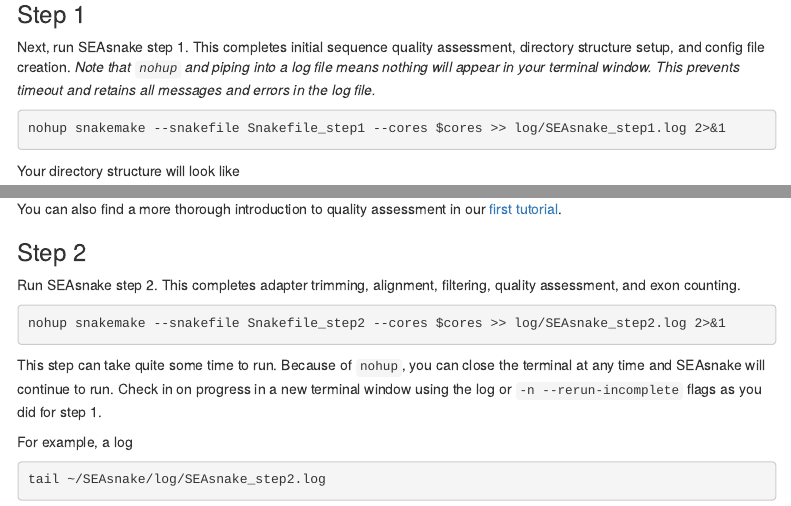
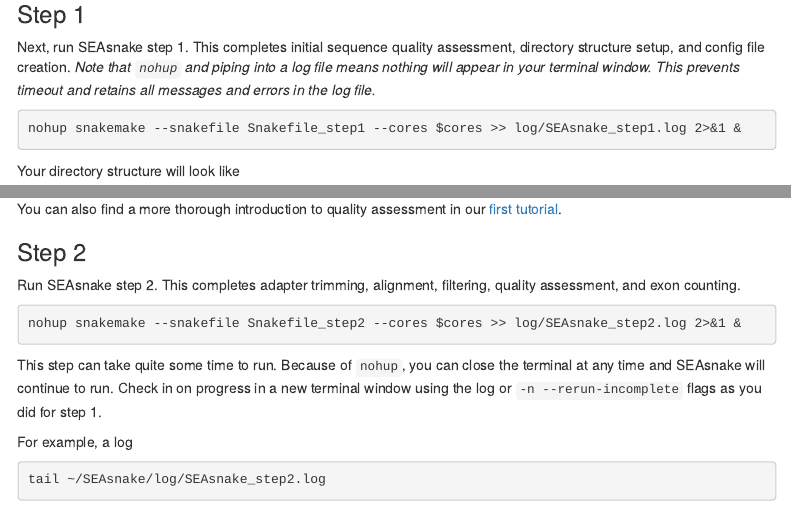
Before and after one commit to BIGslu/SEAsnake, an R Markdown document (vignette/SEAsnake_vignette.Rmd): the page in a window 1100 px wide, from 5830 px down, and a second part further down, joined at a grey line. Rendered offline with R 4.5, knitr and Pandoc, with nearby package versions; menus at the side of the page are left out.

Commit message:
Add & in main command to fully push to background

````diff
--- a/vignette/SEAsnake_vignette.Rmd
+++ b/vignette/SEAsnake_vignette.Rmd
@@ -269,7 +269,7 @@ cd ~/SEAsnake
 Next, run SEAsnake step 1. This completes initial sequence quality assessment, directory structure setup, and config file creation. *Note that `nohup` and piping into a log file means nothing will appear in your terminal window. This prevents timeout and retains all messages and errors in the log file.*
 
 ```{bash eval=FALSE}
-nohup snakemake --snakefile Snakefile_step1 --cores $cores >> log/SEAsnake_step1.log 2>&1
+nohup snakemake --snakefile Snakefile_step1 --cores $cores >> log/SEAsnake_step1.log 2>&1 &
 ```
 
 Your directory structure will look like
@@ -427,7 +427,7 @@ You can also find a more thorough introduction to quality assessment in our [fir
 Run SEAsnake step 2. This completes adapter trimming, alignment, filtering, quality assessment, and exon counting.
 
 ```{bash eval=FALSE}
-nohup snakemake --snakefile Snakefile_step2 --cores $cores >> log/SEAsnake_step2.log 2>&1
+nohup snakemake --snakefile Snakefile_step2 --cores $cores >> log/SEAsnake_step2.log 2>&1 &
 ```
 
 This step can take quite some time to run. Because of `nohup`, you can close the terminal at any time and SEAsnake will continue to run. Check in on progress in a new terminal window using the log or `-n --rerun-incomplete` flags as you did for step 1.
````
Also changed, not shown: vignette/SEAsnake_vignette.Rmd (2 more changed lines).
